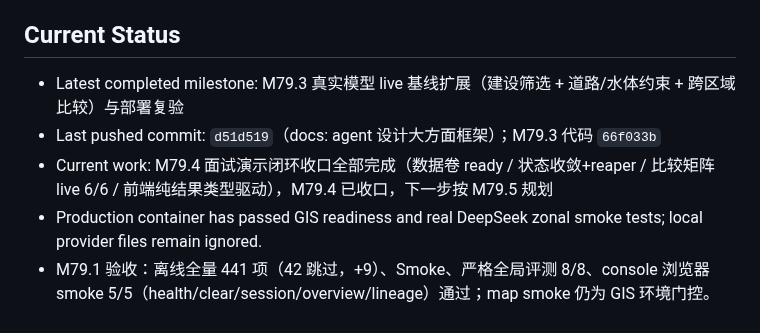
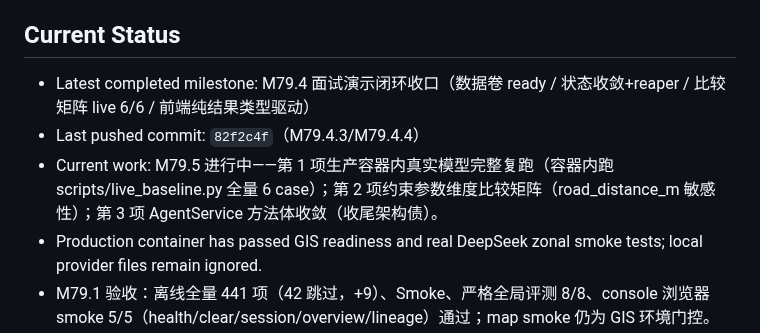
Before and after one commit to Serate/spatial-agent, a Markdown page: docs/task-resume.md, the part around the change. Drawn GitHub-style.

Commit message:
docs: M79.4 global review and M79.5 plan (container live rerun, constraint sensitivity matrix)

```diff
--- a/docs/task-resume.md
+++ b/docs/task-resume.md
@@ -45,9 +45,9 @@ The project should not be framed as a simple GIS script. The core point is a tes
 
 ## Current Status
 
-- Latest completed milestone: M79.3 真实模型 live 基线扩展（建设筛选 + 道路/水体约束 + 跨区域比较）与部署复验
-- Last pushed commit: `d51d519`（docs: agent 设计大方面框架）；M79.3 代码 `66f033b`
-- Current work: M79.4 面试演示闭环收口全部完成（数据卷 ready / 状态收敛+reaper / 比较矩阵 live 6/6 / 前端纯结果类型驱动），M79.4 已收口，下一步按 M79.5 规划
+- Latest completed milestone: M79.4 面试演示闭环收口（数据卷 ready / 状态收敛+reaper / 比较矩阵 live 6/6 / 前端纯结果类型驱动）
+- Last pushed commit: `82f2c4f`（M79.4.3/M79.4.4）
+- Current work: M79.5 进行中——第 1 项生产容器内真实模型完整复跑（容器内跑 scripts/live_baseline.py 全量 6 case）；第 2 项约束参数维度比较矩阵（road_distance_m 敏感性）；第 3 项 AgentService 方法体收敛（收尾架构债）。
 - Production container has passed GIS readiness and real DeepSeek zonal smoke tests; local provider files remain ignored.
 - M79.1 验收：离线全量 441 项（42 跳过，+9）、Smoke、严格全局评测 8/8、console 浏览器 smoke 5/5（health/clear/session/overview/lineage）通过；map smoke 仍为 GIS 环境门控。
 - M79.1.5 部署实测：Docker Linux engine 恢复后重建镜像并实测生产链路，发现并修复两个真实缺陷（内存模式重复异步提交死锁、生产容器 SPATIAL_AGENT_STATE_DB 配置回归导致内存模式）；离线全量 446 项、Smoke、严格评测 8/8、production acceptance（幂等 true）、真实 GIS 洪山区 DEM 分析、容器重启恢复、真实模型 live（deepseek-v4-flash 1662 tokens）全部通过。
```
Also changed, not shown: docs/milestones.md (+23 -0 lines).
